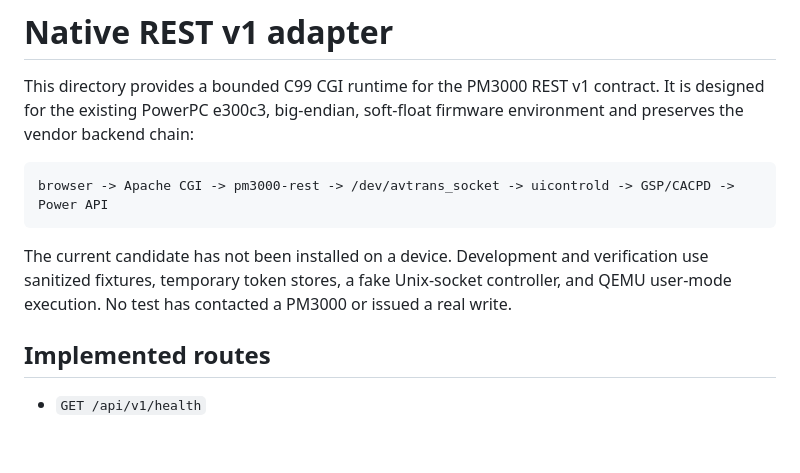
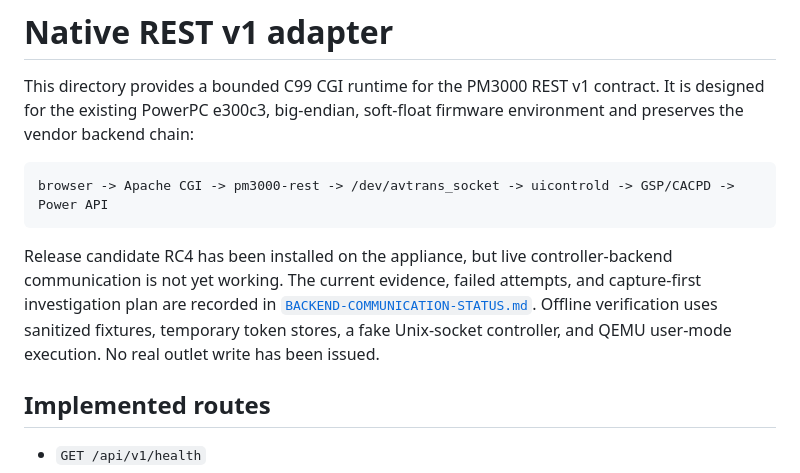
Before and after one commit to tseiman/pm3000-revive, a Markdown page: modern-WebUI/docs/NATIVE-ADAPTER.md, the part around the change. GitHub-like rendering; blank space fills up the shorter version.

Commit message:
Document backend communication investigation

````diff
--- a/modern-WebUI/docs/NATIVE-ADAPTER.md
+++ b/modern-WebUI/docs/NATIVE-ADAPTER.md
@@ -6,7 +6,7 @@ This directory provides a bounded C99 CGI runtime for the PM3000 REST v1 contrac
 browser -> Apache CGI -> pm3000-rest -> /dev/avtrans_socket -> uicontrold -> GSP/CACPD -> Power API
 ```
 
-The current candidate has not been installed on a device. Development and verification use sanitized fixtures, temporary token stores, a fake Unix-socket controller, and QEMU user-mode execution. No test has contacted a PM3000 or issued a real write.
+Release candidate RC4 has been installed on the appliance, but live controller-backend communication is not yet working. The current evidence, failed attempts, and capture-first investigation plan are recorded in [`BACKEND-COMMUNICATION-STATUS.md`](BACKEND-COMMUNICATION-STATUS.md). Offline verification uses sanitized fixtures, temporary token stores, a fake Unix-socket controller, and QEMU user-mode execution. No real outlet write has been issued.
 
 ## Implemented routes
 
````
Also changed, not shown: modern-WebUI/docs/BACKEND-COMMUNICATION-STATUS.md (added, +103 -0 lines).
